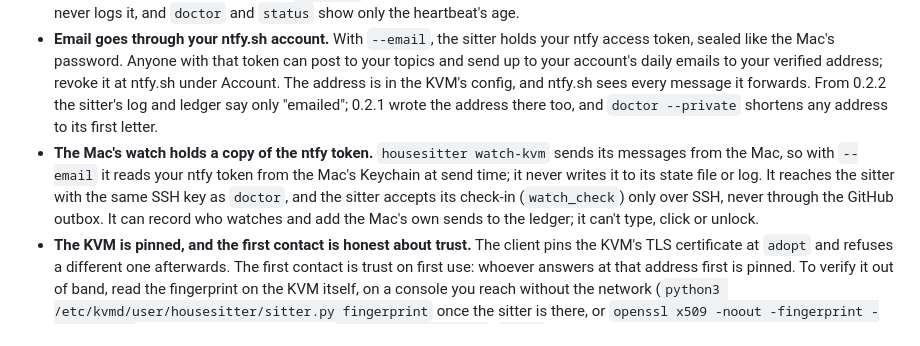
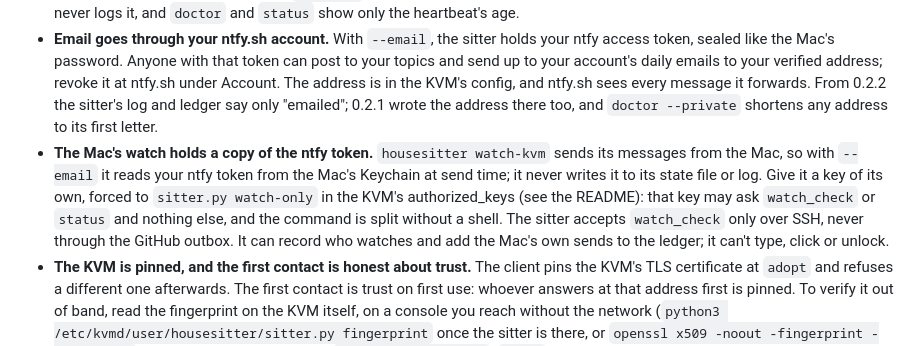
Before and after one commit to ourostack/housesitter, a Markdown page: docs/security.md, the part around the change. Drawn GitHub-style.

```diff
--- a/docs/security.md
+++ b/docs/security.md
@@ -12,7 +12,7 @@ housesitter types a password into a computer with nobody watching. This is how i
 - **Messages say what, never the secret.** A message carries the Mac's name, its state and what to fix. An ntfy topic made by `--notify ntfy` is private only by its random name (like a secret gist), so anyone who learns it can read those messages; use a webhook you control, or your own ntfy server, if that matters.
 - **A heartbeat URL can be a secret.** A `json_age` probe's URL (a secret gist, say) stays in the KVM's root-only config; the sitter never logs it, and `doctor` and `status` show only the heartbeat's age.
 - **Email goes through your ntfy.sh account.** With `--email`, the sitter holds your ntfy access token, sealed like the Mac's password. Anyone with that token can post to your topics and send up to your account's daily emails to your verified address; revoke it at ntfy.sh under Account. The address is in the KVM's config, and ntfy.sh sees every message it forwards. From 0.2.2 the sitter's log and ledger say only "emailed"; 0.2.1 wrote the address there too, and `doctor --private` shortens any address to its first letter.
-- **The Mac's watch holds a copy of the ntfy token.** `housesitter watch-kvm` sends its messages from the Mac, so with `--email` it reads your ntfy token from the Mac's Keychain at send time; it never writes it to its state file or log. It reaches the sitter with the same SSH key as `doctor`, and the sitter accepts its check-in (`watch_check`) only over SSH, never through the GitHub outbox. It can record who watches and add the Mac's own sends to the ledger; it can't type, click or unlock.
+- **The Mac's watch holds a copy of the ntfy token.** `housesitter watch-kvm` sends its messages from the Mac, so with `--email` it reads your ntfy token from the Mac's Keychain at send time; it never writes it to its state file or log. Give it a key of its own, forced to `sitter.py watch-only` in the KVM's authorized_keys (see the README): that key may ask `watch_check` or `status` and nothing else, and the command is split without a shell. The sitter accepts `watch_check` only over SSH, never through the GitHub outbox. It can record who watches and add the Mac's own sends to the ledger; it can't type, click or unlock.
 - **The KVM is pinned, and the first contact is honest about trust.** The client pins the KVM's TLS certificate at `adopt` and refuses a different one afterwards. The first contact is trust on first use: whoever answers at that address first is pinned. To verify it out of band, read the fingerprint on the KVM itself, on a console you reach without the network (`python3 /etc/kvmd/user/housesitter/sitter.py fingerprint` once the sitter is there, or `openssl x509 -noout -fingerprint -sha256 -in` its certificate), and pass it to `adopt --fingerprint`. `adopt` also asks the KVM, over SSH, for its own certificate's fingerprint and stops if that differs from the one pinned over HTTPS. That is a cross-check between two channels, not proof, since both were first trusted the same day. Without either, adopt on a network you trust: your home LAN, cable to cable. The GL.iNet Comet has no display of its own to show a fingerprint on.
 - **Write-ahead.** Every unlock and power action is recorded as *started* on the KVM's disk before it happens, and every limit counts those entries, so a crash or reboot mid-action can't buy an extra try.
 - **A guarded power cycle.** Before cutting power, the sitter looks again, three times across more than two minutes: only a desktop whose clock never moves, while its network probes fail, is cut. A boot, FileVault, a login window, a black, unknown or update screen never is. `--attended` is the explicit override for a person who has looked.
```
Also changed, not shown: README.md (+13 -5 lines), docs/img/doctor.png, 8 other files.
